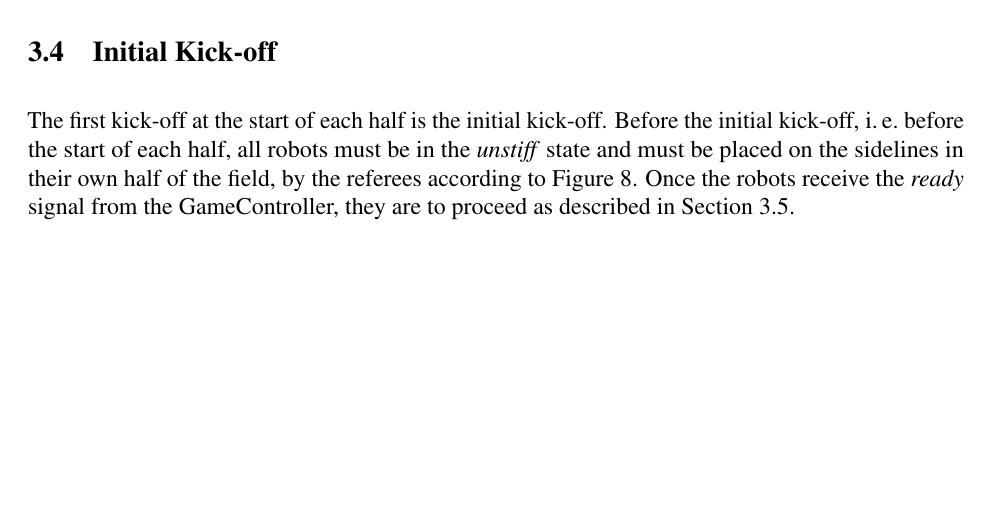
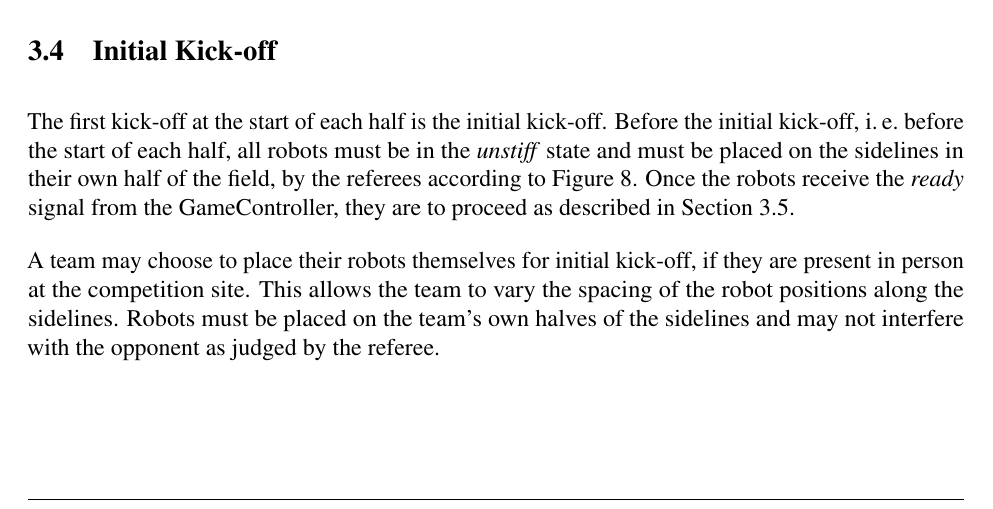
Before and after one commit to RoboCup-SPL/Rules, a LaTeX document (SPL-Rules.tex, which reads content/game_process.tex): part of page 18 of 64 before the commit and part of page 18 of 65 after it, cut so that both start at the same text, the shorter picture padded with empty space. Compiled offline with pdfLaTeX.

Commit message:
Simplify inital setup for in-person event.

```diff
--- a/content/game_process.tex
+++ b/content/game_process.tex
@@ -141,6 +141,8 @@ Once the robots receive the \emph{ready} signal from the GameController, they ar
 		\label{fig:initial_positions}
 	\end{center}
 \end{figure}
+
+A team may choose to place their robots themselves for initial kick-off, if they are present in person at the competition site. This allows the team to vary the spacing of the robot positions along the sidelines. Robots must be placed on the team's own halves of the sidelines and may not interfere with the opponent as judged by the referee.
 
 \subsection{Kick-off}
 \label{sec:kick-off}
```
